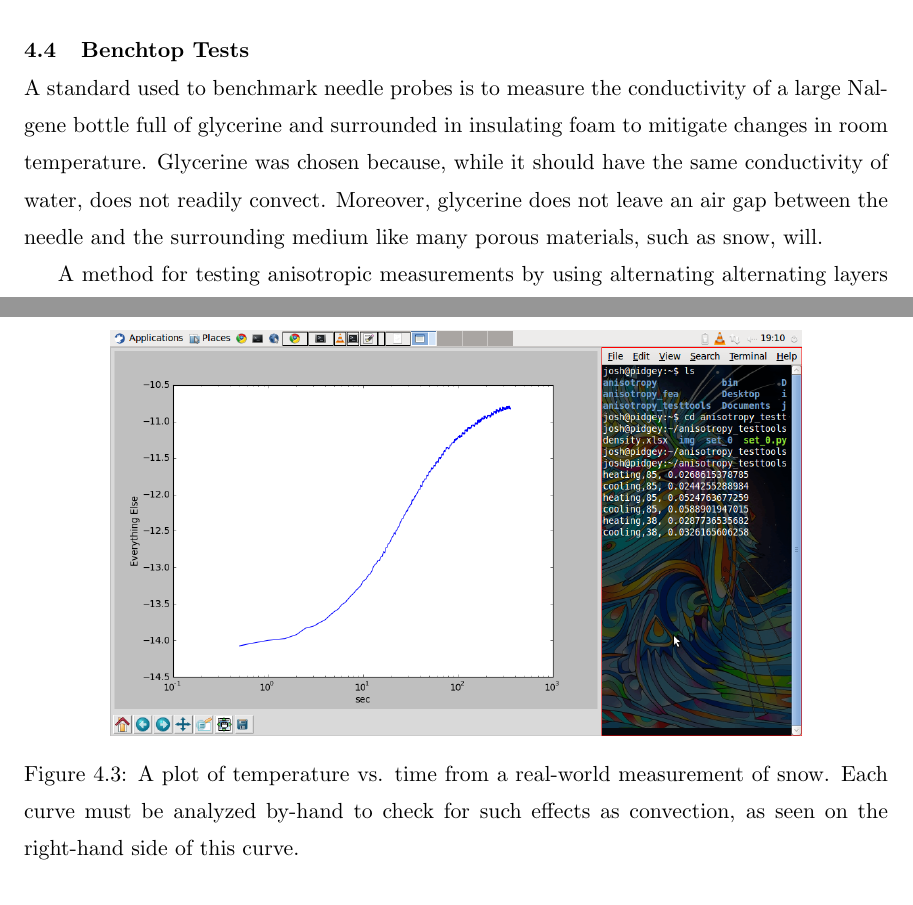
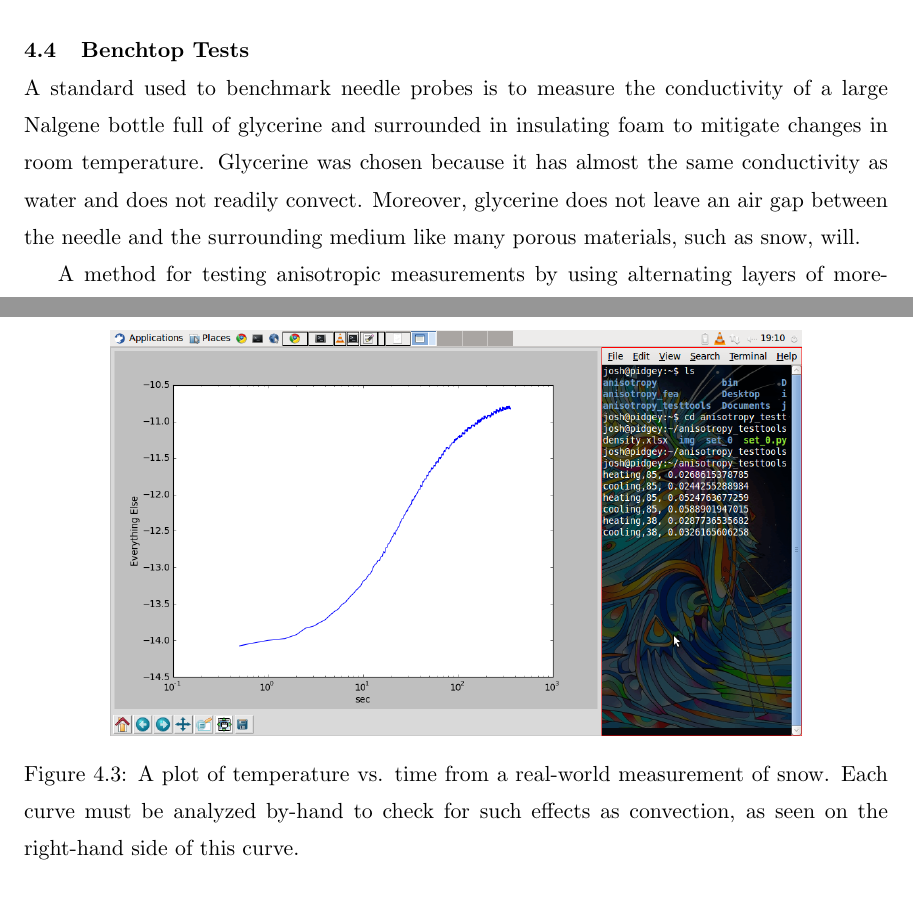
Before and after one commit to jfhbrook/anisotropy, a LaTeX thesis (thesis.tex, which reads ch4.tex): two parts of pages 33 and 34 of 81, joined at a grey line, cut so that both start at the same text. Compiled offline with pdfLaTeX; a LaTeX package or settings file that is missing is left out.

Commit message:
Addressed Jerrys concerns with chapter 4

```diff
--- a/ch4.tex
+++ b/ch4.tex
@@ -128,12 +128,12 @@ and a scale.
 
 A standard used to benchmark needle probes is to measure the conductivity of a
 large Nalgene bottle full of glycerine and surrounded in insulating foam to
-mitigate changes in room temperature. Glycerine was chosen because, while it
-should have the same conductivity of water, does not readily convect. Moreover,
+mitigate changes in room temperature. Glycerine was chosen because it
+has almost the same conductivity as water and does not readily convect. Moreover,
 glycerine does not leave an air gap between the needle and the surrounding
 medium like many porous materials, such as snow, will.
 
-A method for testing anisotropic measurements by using alternating alternating
+A method for testing anisotropic measurements by using alternating
 layers of more-conductive and less-conductive materials has been devised, based on
 this glycerine benchmark test. However, instead of glycerine, the materials
 used are table salt and table sugar.
```
